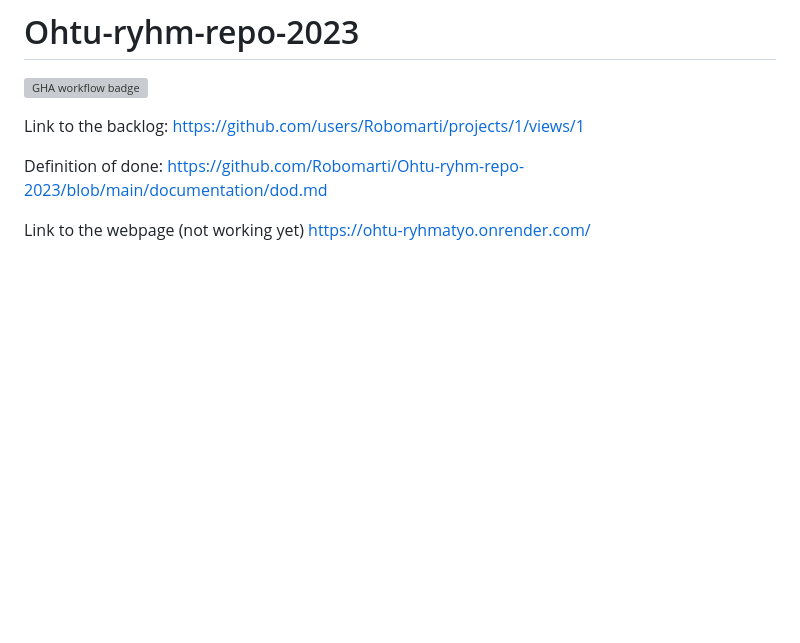
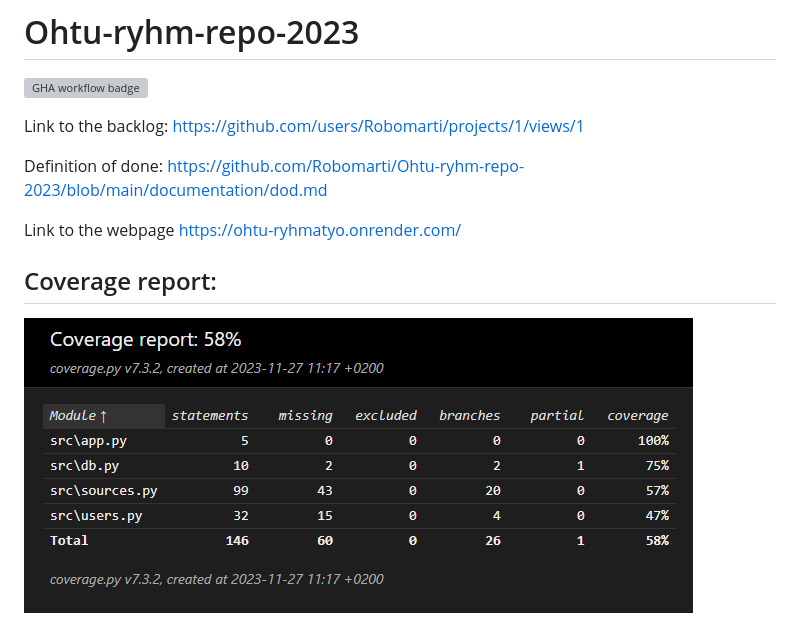
Before and after one commit to Robomarti/Ohtu-ryhm-repo-2023, a Markdown page: README.md, the part around the change. GitHub-like rendering; pictures changed too: documentation/coverage.png (added); blank space fills up the shorter version; grey boxes are pictures that could not be loaded.

Commit message:
added coverage report

```diff
--- a/README.md
+++ b/README.md
@@ -8,4 +8,7 @@ Link to the backlog: https://github.com/users/Robomarti/projects/1/views/1
 Definition of done: https://github.com/Robomarti/Ohtu-ryhm-repo-2023/blob/main/documentation/dod.md
 
 
-Link to the webpage (not working yet) https://ohtu-ryhmatyo.onrender.com/
+Link to the webpage https://ohtu-ryhmatyo.onrender.com/
+
+## Coverage report:
+![Coverage-report](https://github.com/Robomarti/Ohtu-ryhm-repo-2023/blob/main/documentation/coverage.png)
```
Also changed, not shown: 1 other file.
